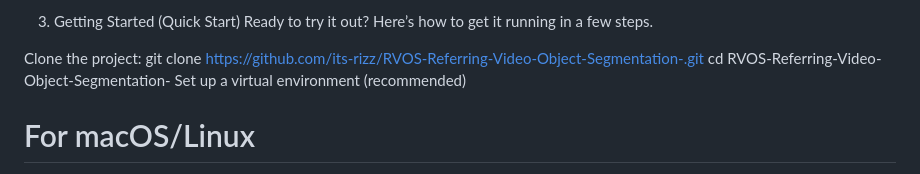
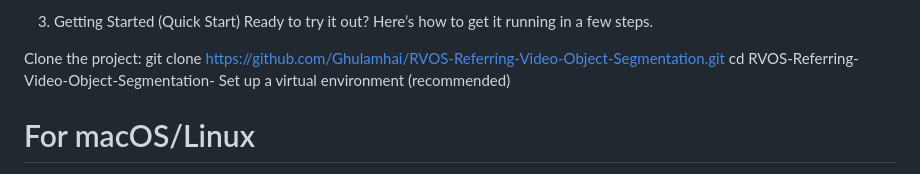
Before and after one commit to Ghulamhai/RVOS-Referring-Video-Object-Segmentation, a Markdown page: README.md, the part around the change. Rendered like a GitHub page.

```diff
--- a/README.md
+++ b/README.md
@@ -17,7 +17,7 @@ Download or Stream: Once it's done, you can download the final video or stream i
 Ready to try it out? Here’s how to get it running in a few steps.
 
 Clone the project:
-git clone https://github.com/its-rizz/RVOS-Referring-Video-Object-Segmentation-.git
+git clone https://github.com/Ghulamhai/RVOS-Referring-Video-Object-Segmentation.git
 cd RVOS-Referring-Video-Object-Segmentation-
 Set up a virtual environment (recommended)
 
```
